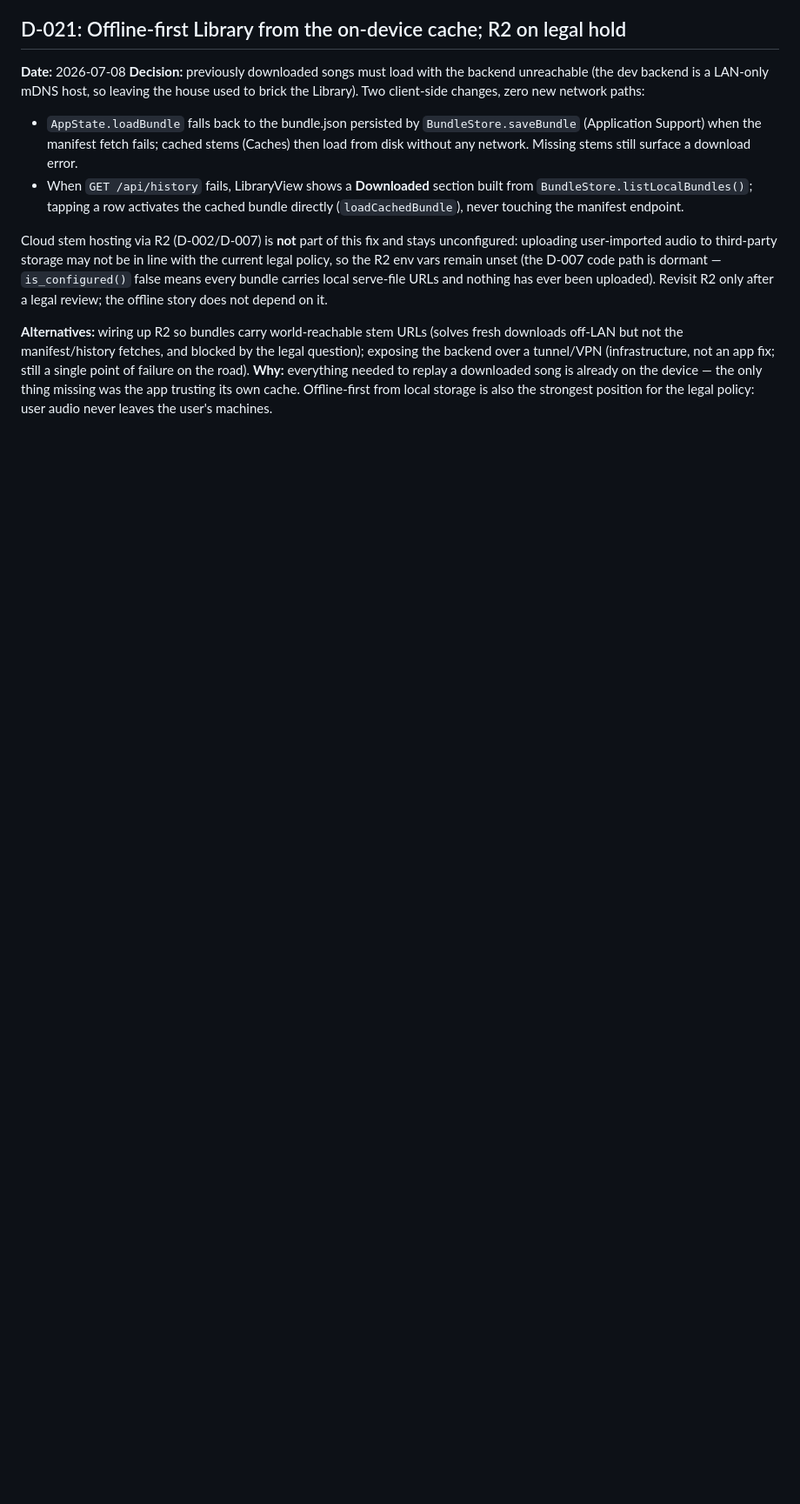
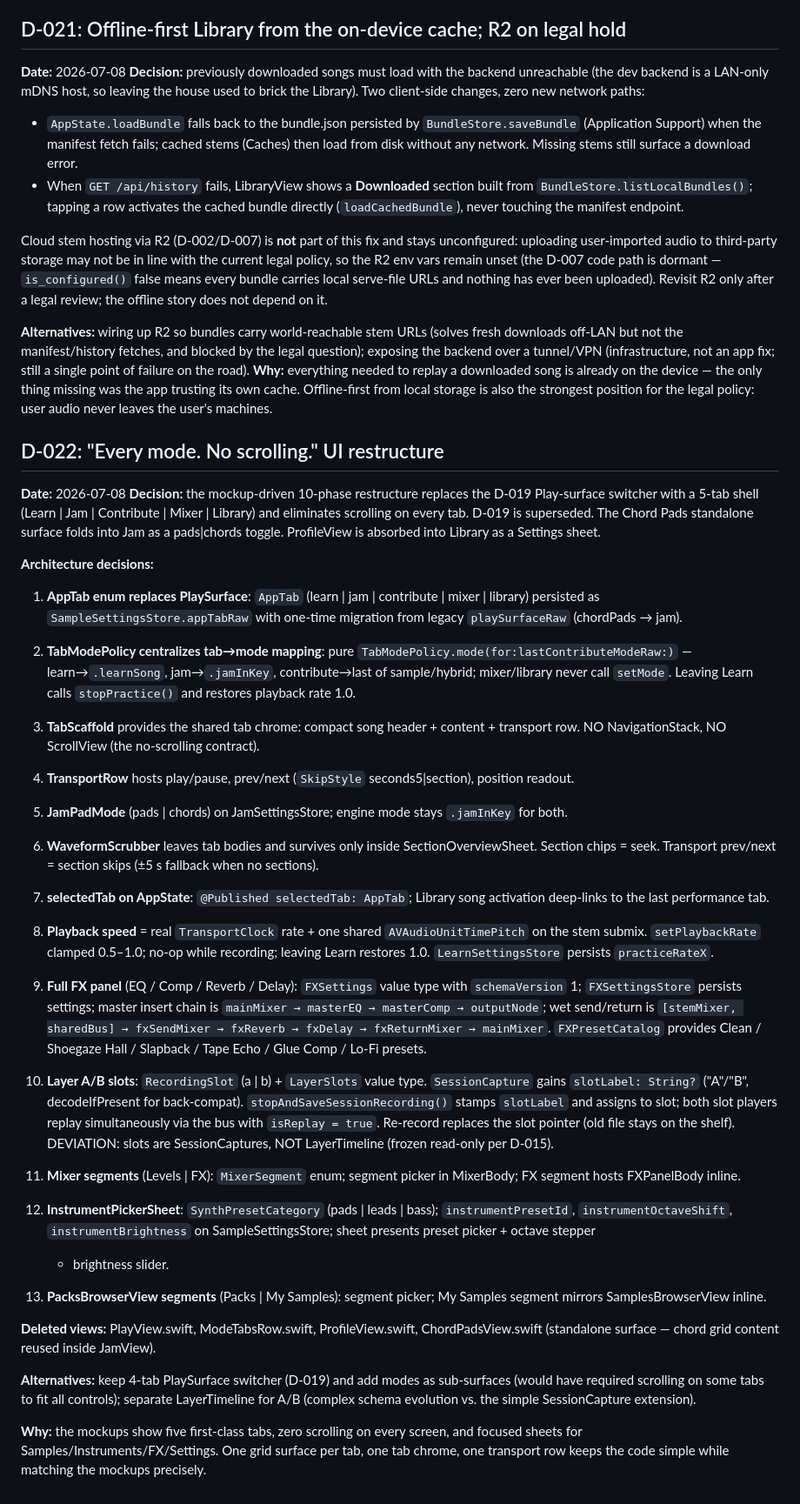
Before and after one commit to harvlad/tone-forge, a Markdown page: mobile-ios/DECISIONS.md, the part around the change. Shown at 87% size. Rendered like a GitHub page; blank space fills up the shorter version.

Commit message:
D-022: document Every mode. No scrolling. restructure
Comprehensive decision log entry covering the 10-phase D-022
restructure:

- AppTab enum replaces PlaySurface
- TabModePolicy centralizes tab-to-mode mapping
- TabScaffold provides shared tab chrome
- Playback speed via TransportClock rate + timePitch
- Full FX panel with EQ/Comp/Reverb/Delay
- Layer A/B slots via SessionCapture extension
- Mixer segments + InstrumentPickerSheet + PacksBrowser segments

Notes D-019 as superseded.

Co-Authored-By: Claude <noreply@anthropic.com>

```diff
--- a/mobile-ios/DECISIONS.md
+++ b/mobile-ios/DECISIONS.md
@@ -484,3 +484,89 @@ the device — the only thing missing was the app trusting its own
 cache. Offline-first from local storage is also the strongest
 position for the legal policy: user audio never leaves the user's
 machines.
+
+## D-022: "Every mode. No scrolling." UI restructure
+
+**Date:** 2026-07-08
+**Decision:** the mockup-driven 10-phase restructure replaces the
+D-019 Play-surface switcher with a 5-tab shell (Learn | Jam |
+Contribute | Mixer | Library) and eliminates scrolling on every tab.
+D-019 is superseded. The Chord Pads standalone surface folds into Jam
+as a pads|chords toggle. ProfileView is absorbed into Library as a
+Settings sheet.
+
+**Architecture decisions:**
+
+1. **AppTab enum replaces PlaySurface**: `AppTab` (learn | jam |
+   contribute | mixer | library) persisted as
+   `SampleSettingsStore.appTabRaw` with one-time migration from legacy
+   `playSurfaceRaw` (chordPads → jam).
+
+2. **TabModePolicy centralizes tab→mode mapping**: pure
+   `TabModePolicy.mode(for:lastContributeModeRaw:)` — learn→`.learnSong`,
+   jam→`.jamInKey`, contribute→last of sample/hybrid; mixer/library never
+   call `setMode`. Leaving Learn calls `stopPractice()` and restores
+   playback rate 1.0.
+
+3. **TabScaffold** provides the shared tab chrome: compact song header +
+   content + transport row. NO NavigationStack, NO ScrollView (the
+   no-scrolling contract).
+
+4. **TransportRow** hosts play/pause, prev/next (`SkipStyle`
+   seconds5|section), position readout.
+
+5. **JamPadMode** (pads | chords) on JamSettingsStore; engine mode stays
+   `.jamInKey` for both.
+
+6. **WaveformScrubber** leaves tab bodies and survives only inside
+   SectionOverviewSheet. Section chips = seek. Transport prev/next =
+   section skips (±5 s fallback when no sections).
+
+7. **selectedTab on AppState**: `@Published selectedTab: AppTab`; Library
+   song activation deep-links to the last performance tab.
+
+8. **Playback speed** = real `TransportClock` rate + one shared
+   `AVAudioUnitTimePitch` on the stem submix. `setPlaybackRate` clamped
+   0.5–1.0; no-op while recording; leaving Learn restores 1.0.
+   `LearnSettingsStore` persists `practiceRateX`.
+
+9. **Full FX panel** (EQ / Comp / Reverb / Delay): `FXSettings` value
+   type with `schemaVersion` 1; `FXSettingsStore` persists settings;
+   master insert chain is `mainMixer → masterEQ → masterComp → outputNode`;
+   wet send/return is `[stemMixer, sharedBus] → fxSendMixer → fxReverb →
+   fxDelay → fxReturnMixer → mainMixer`. `FXPresetCatalog` provides
+   Clean / Shoegaze Hall / Slapback / Tape Echo / Glue Comp / Lo-Fi
+   presets.
+
+10. **Layer A/B slots**: `RecordingSlot` (a | b) + `LayerSlots` value type.
+    `SessionCapture` gains `slotLabel: String?` ("A"/"B", decodeIfPresent
+    for back-compat). `stopAndSaveSessionRecording()` stamps `slotLabel`
+    and assigns to slot; both slot players replay simultaneously via the
+    bus with `isReplay = true`. Re-record replaces the slot pointer (old
+    file stays on the shelf). DEVIATION: slots are SessionCaptures, NOT
+    LayerTimeline (frozen read-only per D-015).
+
+11. **Mixer segments** (Levels | FX): `MixerSegment` enum; segment picker
+    in MixerBody; FX segment hosts FXPanelBody inline.
+
+12. **InstrumentPickerSheet**: `SynthPresetCategory` (pads | leads | bass);
+    `instrumentPresetId`, `instrumentOctaveShift`, `instrumentBrightness`
+    on SampleSettingsStore; sheet presents preset picker + octave stepper
+    + brightness slider.
+
+13. **PacksBrowserView segments** (Packs | My Samples): segment picker;
+    My Samples segment mirrors SamplesBrowserView inline.
+
+**Deleted views:** PlayView.swift, ModeTabsRow.swift, ProfileView.swift,
+ChordPadsView.swift (standalone surface — chord grid content reused
+inside JamView).
+
+**Alternatives:** keep 4-tab PlaySurface switcher (D-019) and add modes
+as sub-surfaces (would have required scrolling on some tabs to fit all
+controls); separate LayerTimeline for A/B (complex schema evolution vs.
+the simple SessionCapture extension).
+
+**Why:** the mockups show five first-class tabs, zero scrolling on every
+screen, and focused sheets for Samples/Instruments/FX/Settings. One grid
+surface per tab, one tab chrome, one transport row keeps the code simple
+while matching the mockups precisely.
```
